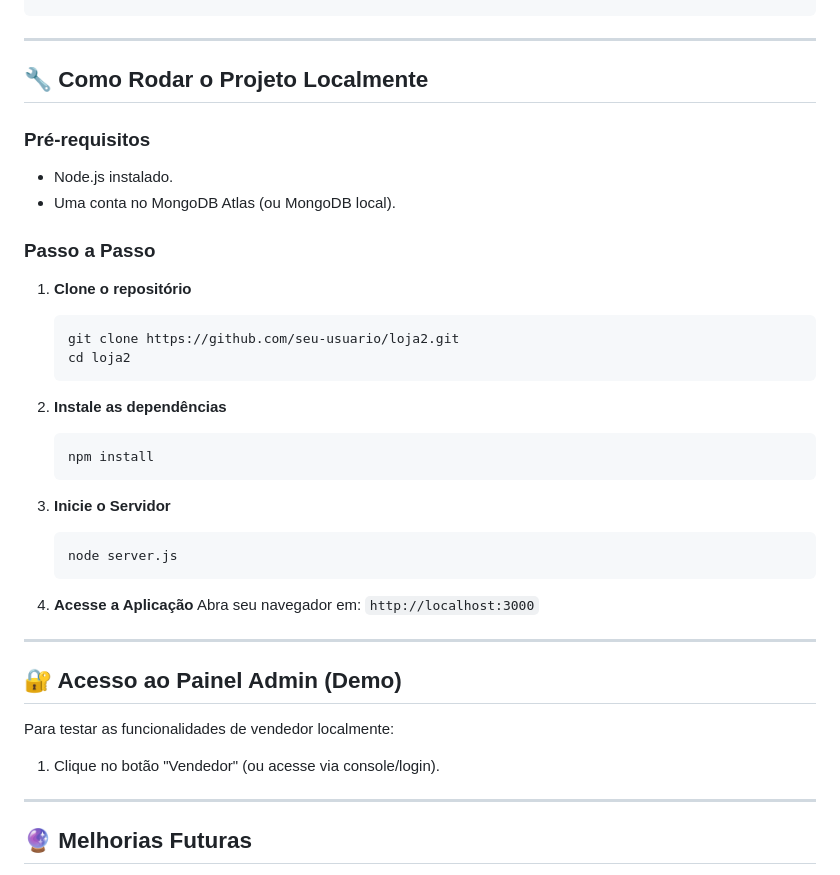
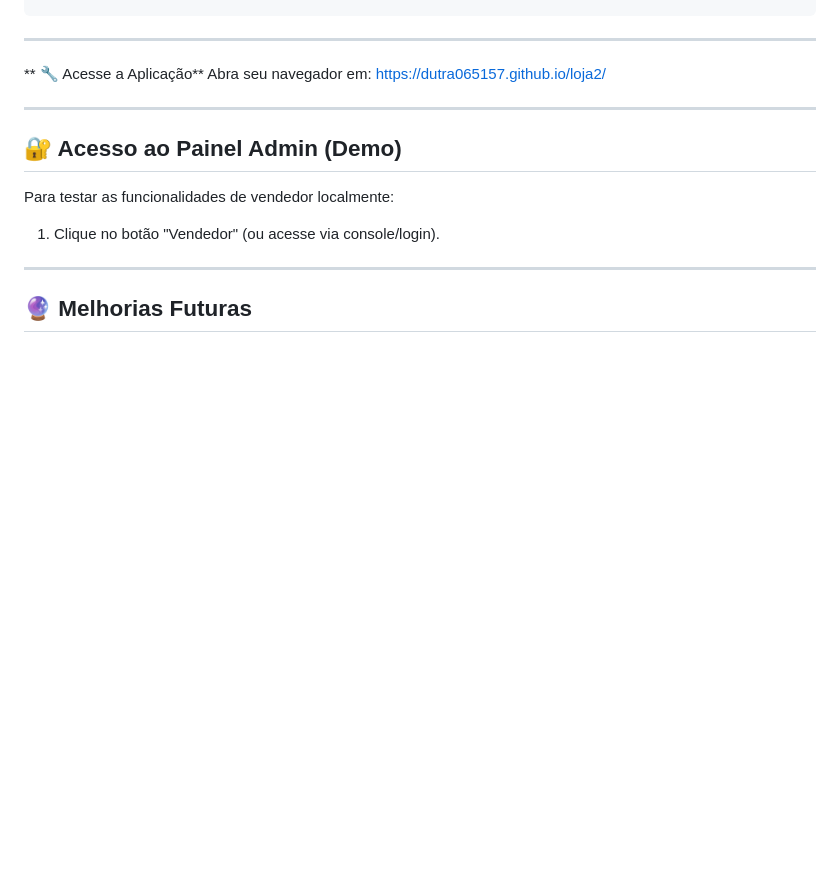
Before and after one commit to dutra065157/loja2, a Markdown page: README.md, the part around the change. Drawn GitHub-style; blank space fills up the shorter version.

Commit message:
Update README to simplify local run instructions
Removed local setup instructions and added application access link.

````diff
--- a/README.md
+++ b/README.md
@@ -68,39 +68,8 @@ loja2/
 ```
 
 ---
-
-## 🔧 Como Rodar o Projeto Localmente
-
-### Pré-requisitos
-
-- Node.js instalado.
-- Uma conta no MongoDB Atlas (ou MongoDB local).
-
-### Passo a Passo
-
-1. **Clone o repositório**
-
-   ```bash
-   git clone https://github.com/seu-usuario/loja2.git
-   cd loja2
-   ```
-
-2. **Instale as dependências**
-
-   ```bash
-   npm install
-   ```
-
-
-
-3. **Inicie o Servidor**
-
-   ```bash
-   node server.js
-   ```
-
-4. **Acesse a Aplicação**
-   Abra seu navegador em: `http://localhost:3000`
+ ** 🔧 Acesse a Aplicação**
+   Abra seu navegador em: https://dutra065157.github.io/loja2/
 
 ---
 
````
